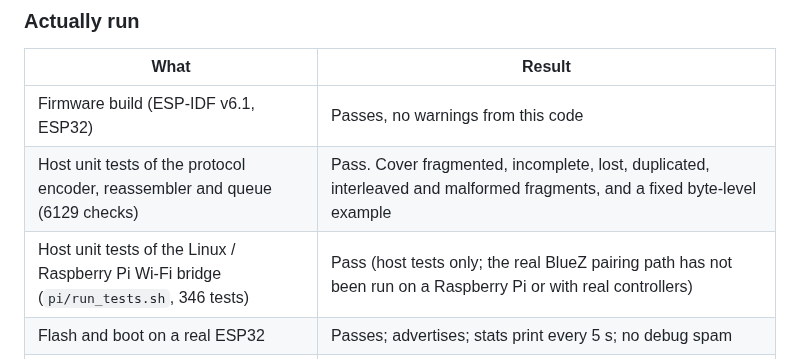
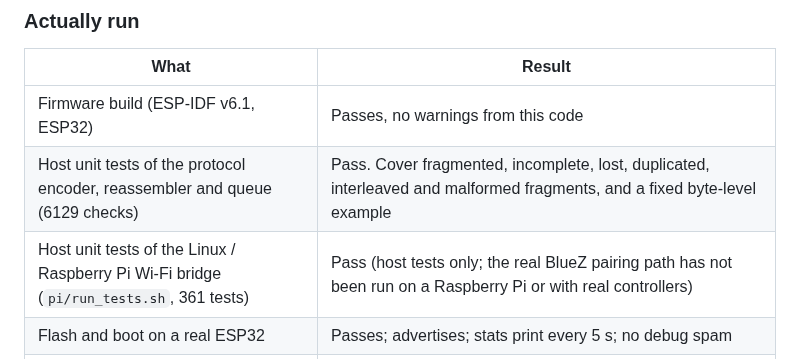
Before and after one commit to nightcinder/WMR_Bridge, a Markdown page: README.md, the part around the change. GitHub-like rendering.

Commit message:
Docs: correct the Pi host-test count in README to 361 (ONY-1246)

```diff
--- a/README.md
+++ b/README.md
@@ -322,7 +322,7 @@ returns a 16-byte status record. Exact layout, fragmentation and reassembly rule
 | --- | --- |
 | Firmware build (ESP-IDF v6.1, ESP32) | Passes, no warnings from this code |
 | Host unit tests of the protocol encoder, reassembler and queue (6129 checks) | Pass. Cover fragmented, incomplete, lost, duplicated, interleaved and malformed fragments, and a fixed byte-level example |
-| Host unit tests of the Linux / Raspberry Pi Wi-Fi bridge (`pi/run_tests.sh`, 346 tests) | Pass (host tests only; the real BlueZ pairing path has not been run on a Raspberry Pi or with real controllers) |
+| Host unit tests of the Linux / Raspberry Pi Wi-Fi bridge (`pi/run_tests.sh`, 361 tests) | Pass (host tests only; the real BlueZ pairing path has not been run on a Raspberry Pi or with real controllers) |
 | Flash and boot on a real ESP32 | Passes; advertises; stats print every 5 s; no debug spam |
 | One bench run, about 15 s, both controllers and a phone (log pasted by the user, not instrumented on the phone) | Both controllers connected on their own; ATT MTU went 23 to 517; about 174/s (LEFT) and 154/s (RIGHT); sent = received for both hands; 0 drops, 0 offline, 0 purged, 0 send errors; queue back to 0 after a startup peak of 11; counter accounting added up exactly |
 
```
